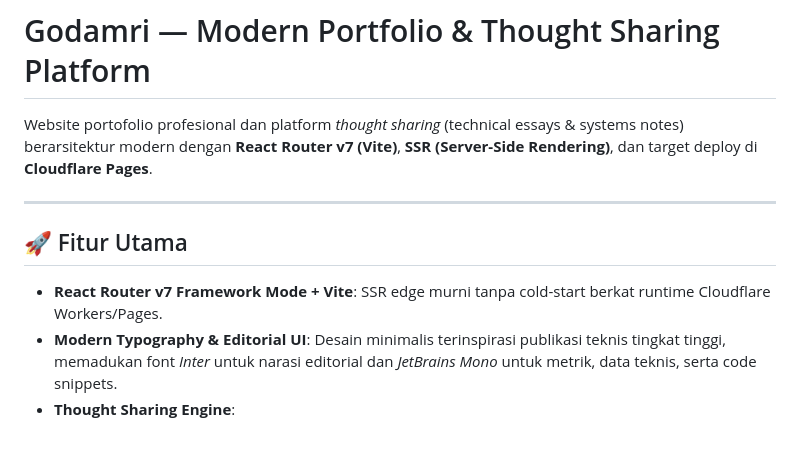
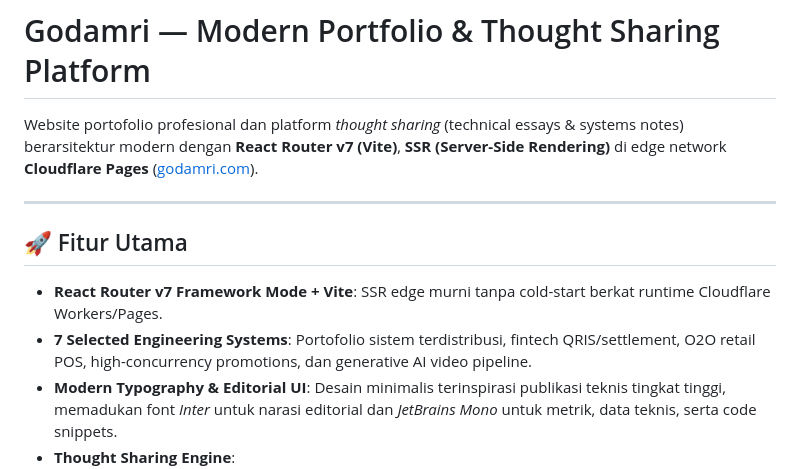
Before and after one commit to godamri/godamri, a Markdown page: README.md, the part around the change. Drawn GitHub-style; blank space fills up the shorter version.

Commit message:
docs: update production domain and projects summary

```diff
--- a/README.md
+++ b/README.md
@@ -1,12 +1,13 @@
 # Godamri — Modern Portfolio & Thought Sharing Platform
 
-Website portofolio profesional dan platform *thought sharing* (technical essays & systems notes) berarsitektur modern dengan **React Router v7 (Vite)**, **SSR (Server-Side Rendering)**, dan target deploy di **Cloudflare Pages**.
+Website portofolio profesional dan platform *thought sharing* (technical essays & systems notes) berarsitektur modern dengan **React Router v7 (Vite)**, **SSR (Server-Side Rendering)** di edge network **Cloudflare Pages** ([godamri.com](https://godamri.com)).
 
 ---
 
 ## 🚀 Fitur Utama
 
 - **React Router v7 Framework Mode + Vite**: SSR edge murni tanpa cold-start berkat runtime Cloudflare Workers/Pages.
+- **7 Selected Engineering Systems**: Portofolio sistem terdistribusi, fintech QRIS/settlement, O2O retail POS, high-concurrency promotions, dan generative AI video pipeline.
 - **Modern Typography & Editorial UI**: Desain minimalis terinspirasi publikasi teknis tingkat tinggi, memadukan font *Inter* untuk narasi editorial dan *JetBrains Mono* untuk metrik, data teknis, serta code snippets.
 - **Thought Sharing Engine**:
   - Artikel teknis ditulis dalam format Markdown (`content/thoughts/*.md`) dengan frontmatter terstruktur.
```
